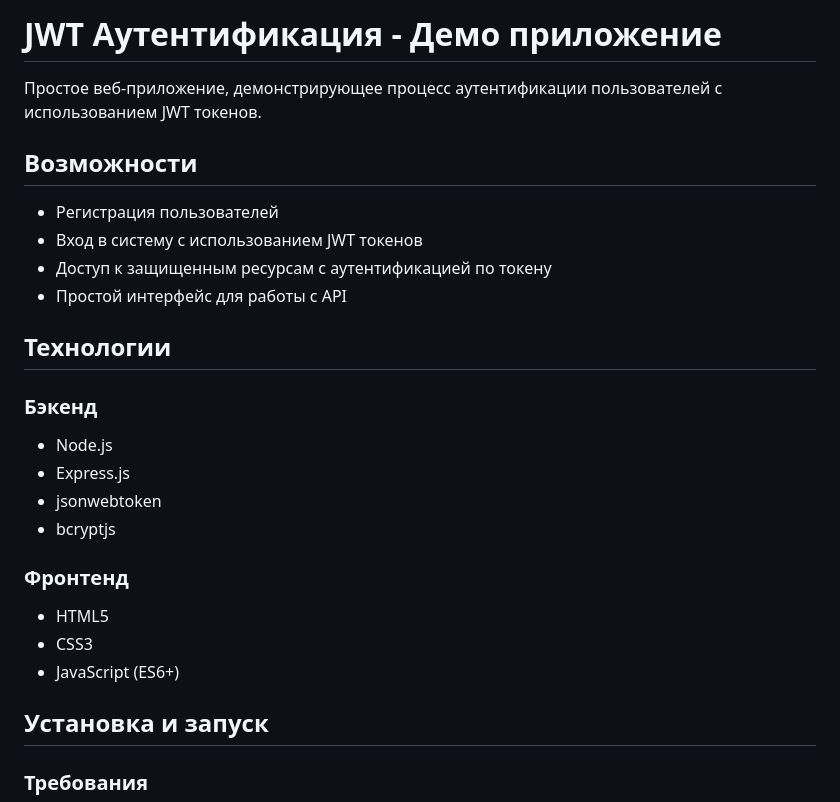
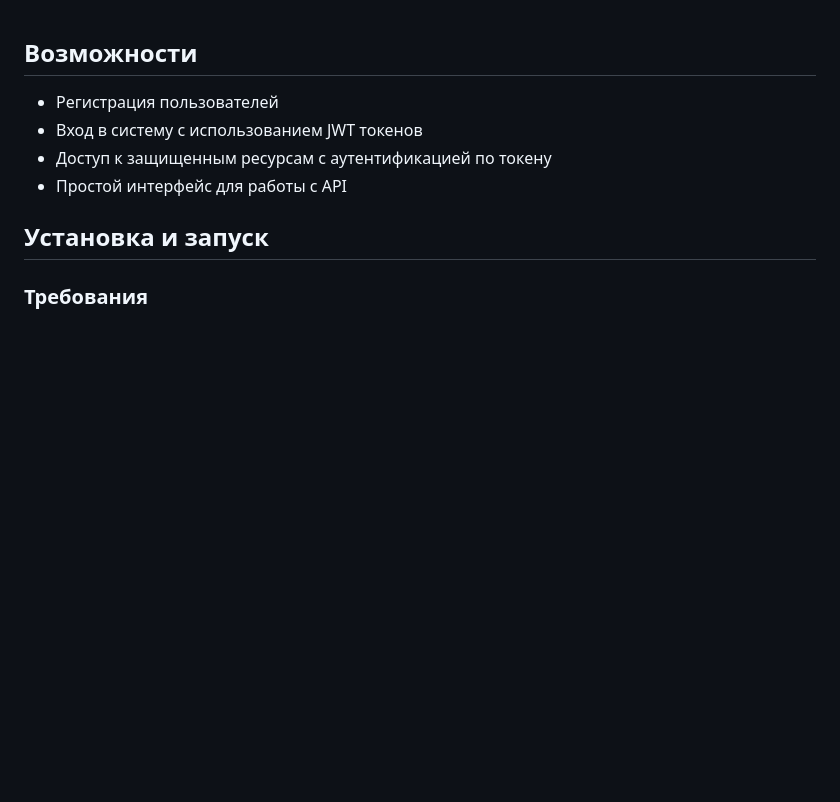
Before and after one commit to Nihihitik/frontend-practika5, a Markdown page: README.md, the part around the change. Drawn GitHub-style; blank space fills up the shorter version.

Commit message:
Небольшие обновления

```diff
--- a/README.md
+++ b/README.md
@@ -1,26 +1,9 @@
-# JWT Аутентификация - Демо приложение
-
-Простое веб-приложение, демонстрирующее процесс аутентификации пользователей с использованием JWT токенов.
-
 ## Возможности
 
 - Регистрация пользователей
 - Вход в систему с использованием JWT токенов
 - Доступ к защищенным ресурсам с аутентификацией по токену
 - Простой интерфейс для работы с API
-
-## Технологии
-
-### Бэкенд
-- Node.js
-- Express.js
-- jsonwebtoken
-- bcryptjs
-
-### Фронтенд
-- HTML5
-- CSS3
-- JavaScript (ES6+)
 
 ## Установка и запуск
 
```
